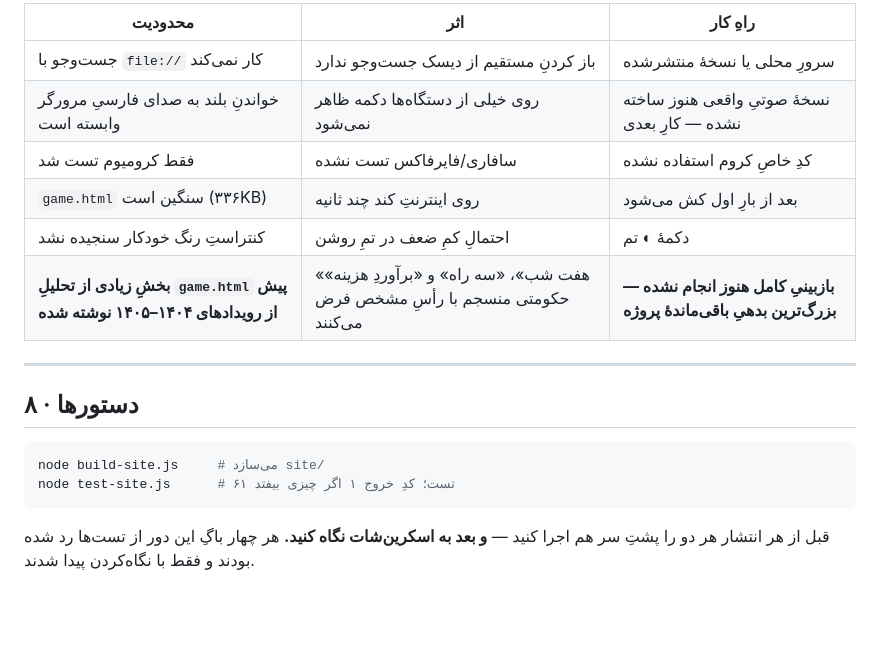
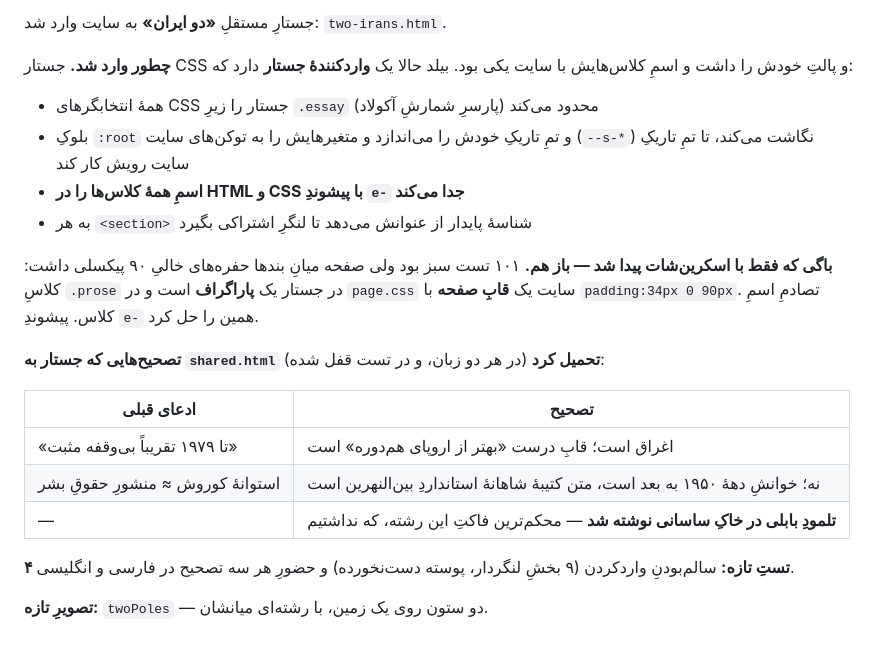
Before and after one commit to MaryamJaberi/simorgh, a Markdown page: files/QA-site.md, the part around one of its changes. Drawn GitHub-style; blank space fills up the shorter version.

````diff
--- a/files/QA-site.md
+++ b/files/QA-site.md
@@ -118,21 +112,28 @@ viewBox بیرون می‌زدند و «خشونت‌پرهیز» به «ت‌پ
 
-| محدودیت | اثر | راهِ کار |
-|---|---|---|
-| جست‌وجو با `file://` کار نمی‌کند | باز کردنِ مستقیم از دیسک جست‌وجو ندارد | سرورِ محلی یا نسخهٔ منتشرشده |
-| خواندنِ بلند به صدای فارسیِ مرورگر وابسته است | روی خیلی از دستگاه‌ها دکمه ظاهر نمی‌شود | نسخهٔ صوتیِ واقعی هنوز ساخته نشده — کارِ بعدی |
-| فقط کرومیوم تست شد | سافاری/فایرفاکس تست نشده | کدِ خاصِ کروم استفاده نشده |
-| `game.html` سنگین است (۳۳۶KB) | روی اینترنتِ کند چند ثانیه | بعد از بارِ اول کش می‌شود |
-| کنتراستِ رنگ خودکار سنجیده نشد | احتمالِ کمِ ضعف در تمِ روشن | دکمهٔ ◐ تم |
-| **بخشِ زیادی از تحلیلِ `game.html` پیش از رویدادهای ۱۴۰۴–۱۴۰۵ نوشته شده** | «هفت شب»، «سه راه» و «برآوردِ هزینه» حکومتی منسجم با رأسِ مشخص فرض می‌کنند | **بازبینیِ کامل هنوز انجام نشده — بزرگ‌ترین بدهیِ باقی‌ماندهٔ پروژه** |
+جستارِ مستقلِ **«دو ایران»** به سایت وارد شد: `two-irans.html`.
 
----
+**چطور وارد شد.** جستار CSS و پالتِ خودش را داشت و اسمِ کلاس‌هایش با سایت یکی بود.
+بیلد حالا یک **واردکنندهٔ جستار** دارد که:
 
-## ۸ · دستورها
+- همهٔ انتخابگرهای CSS جستار را زیرِ `.essay` محدود می‌کند (پارسرِ شمارشِ آکولاد)
+- بلوکِ `:root` و تمِ تاریکِ خودش را می‌اندازد و متغیرهایش را به توکن‌های سایت (`--s-*`) نگاشت می‌کند، تا تمِ تاریکِ سایت رویش کار کند
+- **اسمِ همهٔ کلاس‌ها را در HTML و CSS با پیشوندِ `e-` جدا می‌کند**
+- به هر `<section>` شناسهٔ پایدار از عنوانش می‌دهد تا لنگرِ اشتراکی بگیرد
 
-```bash
-node build-site.js     # می‌سازد site/
-node test-site.js      # ۶۱ تست؛ کدِ خروج ۱ اگر چیزی بیفتد
-```
+**باگی که فقط با اسکرین‌شات پیدا شد — باز هم.** ۱۰۱ تست سبز بود ولی صفحه
+میانِ بندها حفره‌های خالیِ ۹۰ پیکسلی داشت: کلاسِ `.prose` در جستار یک
+**پاراگراف** است و در `page.css` سایت یک **قابِ صفحه** با `padding:34px 0 90px`.
+تصادمِ اسمِ کلاس. پیشوندِ `e-` همین را حل کرد.
 
-قبل از هر انتشار هر دو را پشتِ سر هم اجرا کنید — **و بعد به اسکرین‌شات نگاه کنید.**
-هر چهار باگِ این دور از تست‌ها رد شده بودند و فقط با نگاه‌کردن پیدا شدند.
+**تصحیح‌هایی که جستار به `shared.html` تحمیل کرد** (در هر دو زبان، و در تست قفل شده):
+
+| ادعای قبلی | تصحیح |
+|---|---|
+| «تا ۱۹۷۹ تقریباً بی‌وقفه مثبت» | اغراق است؛ قابِ درست «بهتر از اروپای هم‌دوره» است |
+| استوانهٔ کوروش ≈ منشورِ حقوقِ بشر | نه؛ خوانشِ دههٔ ۱۹۵۰ به بعد است، متن کتیبهٔ شاهانهٔ استانداردِ بین‌النهرین است |
+| — | **تلمودِ بابلی در خاکِ ساسانی نوشته شد** — محکم‌ترین فاکتِ این رشته، که نداشتیم |
+
+**۴ تستِ تازه:** سالم‌بودنِ واردکردن (۹ بخشِ لنگردار، پوسته دست‌نخورده)
+و حضورِ هر سه تصحیح در فارسی و انگلیسی.
+
+**تصویرِ تازه:** `twoPoles` — دو ستون روی یک زمین، با رشته‌ای میانشان.
````
Also changed, not shown: other parts of files/QA-site.md (+74 -80 lines).
